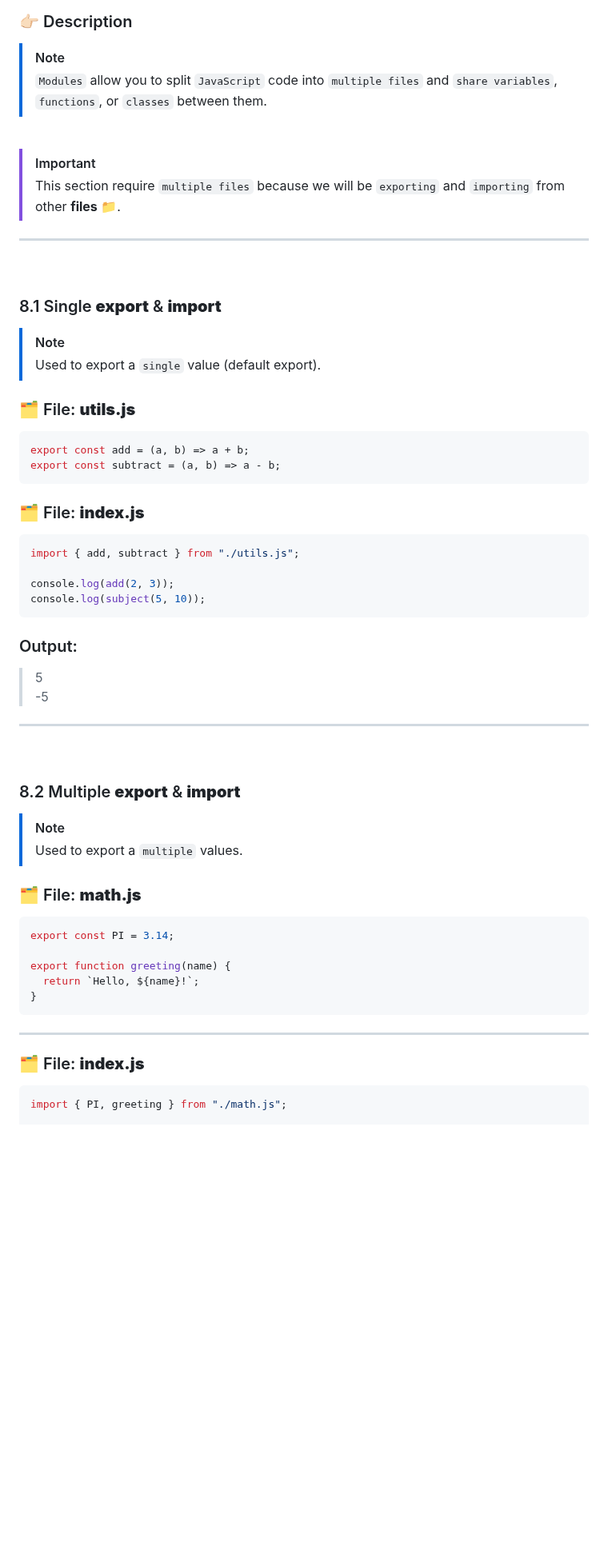
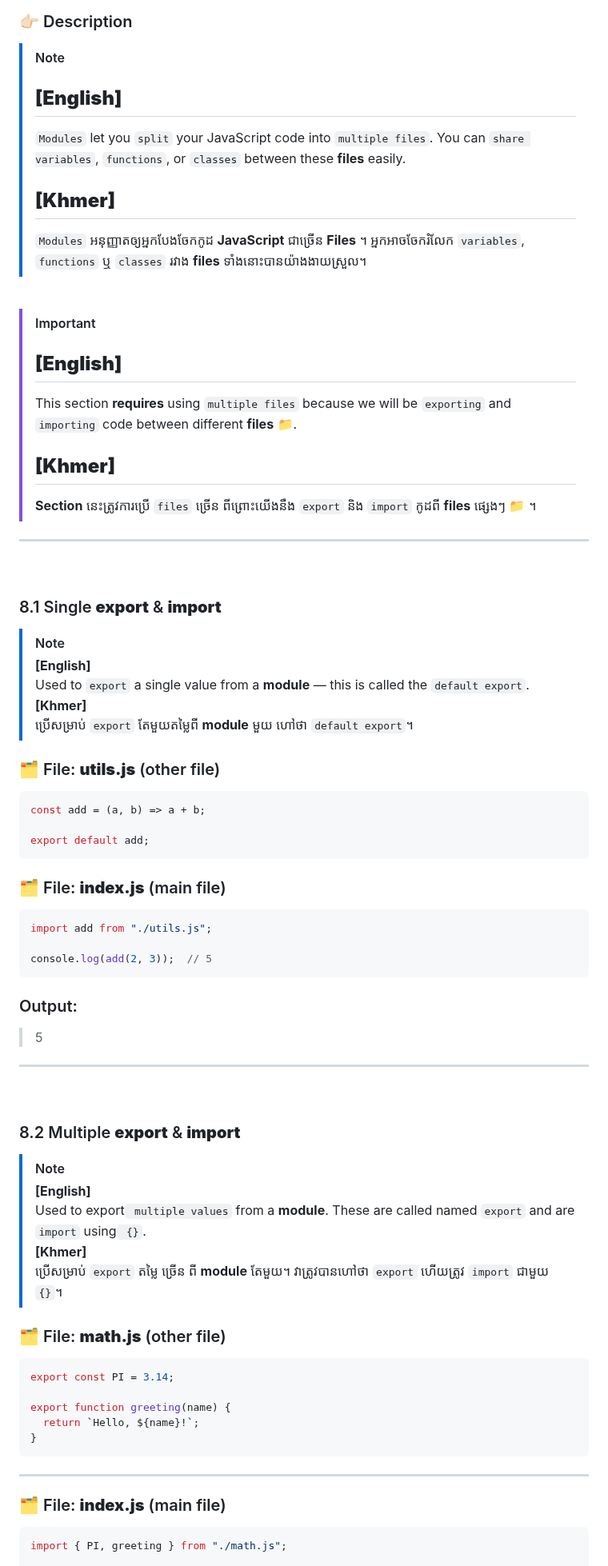
Before and after one commit to ChanVimean/ES6-For-React, a Markdown page: README.md, the part around one of its changes. Shown at 80% size. GitHub-like rendering; blank space fills up the shorter version.

````diff
--- a/README.md
+++ b/README.md
@@ -684,12 +699,18 @@ chore3(); // Starts and waits 0.5s (in background)
 ### 👉🏻 Description
 
 > [!Note]
-> `Modules` allow you to split `JavaScript` code into `multiple files` and `share variables`, `functions`, or `classes` between them.
+> ## **[English]** <br>
+> `Modules` let you `split` your JavaScript code into `multiple files`. You can `share variables`, `functions`, or `classes` between these **files** easily. <br>
+> ## **[Khmer]** <br>
+> `Modules` អនុញ្ញាតឲ្យអ្នកបែងចែកកូដ **JavaScript** ជាច្រើន **Files** ។ អ្នកអាចចែករំលែក `variables`, `functions` ឬ `classes` រវាង **files** ទាំងនោះបានយ៉ាងងាយស្រួល។
 
 <br>
 
 > [!Important]
-> This section require `multiple files` because we will be `exporting` and `importing` from other **files** 📁.
+> ## **[English]** <br>
+> This section **requires** using `multiple files` because we will be `exporting` and `importing` code between different **files** 📁. <br>
+> ## **[Khmer]** <br>
+> **Section** នេះត្រូវការប្រើ `files` ច្រើន ពីព្រោះយើងនឹង `export` និង `import` កូដពី **files** ផ្សេងៗ 📁 ។
 
 ---
 
@@ -698,27 +719,30 @@ chore3(); // Starts and waits 0.5s (in background)
 ### 8.1 Single **export** & **import**
 
 > [!Note]
-> Used to export a `single` value (default export).
+> **[English]** <br>
+> Used to `export` a single value from a **module** — this is called the `default export`.<br>
+> **[Khmer]** <br>
+> ប្រើសម្រាប់ `export` តែមួយតម្លៃពី **module** មួយ ហៅថា `default export`។
 
-### 🗂️ File: **utils.js**
+### 🗂️ File: **utils.js** (other file)
 
 ```js
-export const add = (a, b) => a + b;
-export const subtract = (a, b) => a - b;
+const add = (a, b) => a + b;
+
+export default add;
 ```
 
-### 🗂️ File: **index.js**
+### 🗂️ File: **index.js** (main file)
 
 ```js
-import { add, subtract } from "./utils.js";
+import add from "./utils.js";
 
-console.log(add(2, 3));
-console.log(subject(5, 10));
+console.log(add(2, 3));  // 5
 ```
 
 ### Output:
 
-> 5 <br> -5
+> 5
 
 ---
 
@@ -727,9 +751,12 @@ console.log(subject(5, 10));
 ### 8.2 Multiple **export** & **import**
 
 > [!Note]
-> Used to export a `multiple` values.
+> **[English]** <br>
+> Used to export` multiple values` from a **module**. These are called named `export` and are `import` using` {}`. <br>
+> **[Khmer]** <br>
+> ប្រើសម្រាប់ `export` តម្លៃ ច្រើន ពី **module** តែមួយ។ វាត្រូវបានហៅថា `export` ហើយត្រូវ `import` ជាមួយ `{}`។
 
-### 🗂️ File: **math.js**
+### 🗂️ File: **math.js** (other file)
 
 ```js
 export const PI = 3.14;
@@ -741,7 +768,7 @@ export function greeting(name) {
 
 ---
 
-### 🗂️ File: **index.js**
+### 🗂️ File: **index.js** (main file)
 
 ```js
 import { PI, greeting } from "./math.js";
````
Also changed, not shown: other parts of README.md (+37 -22 lines).
